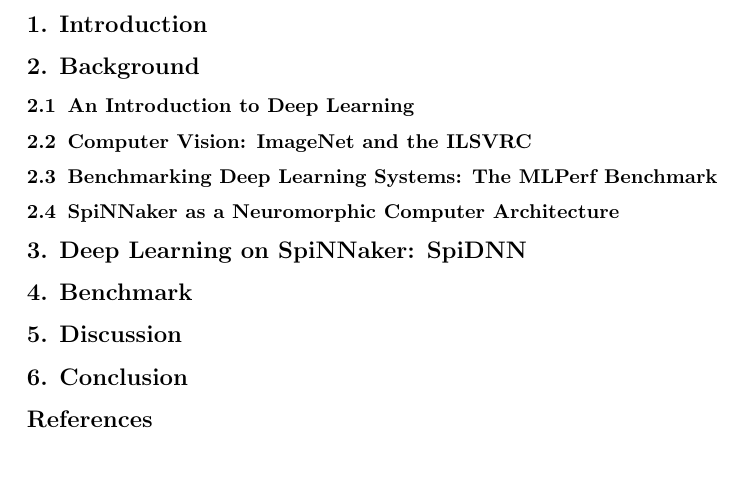
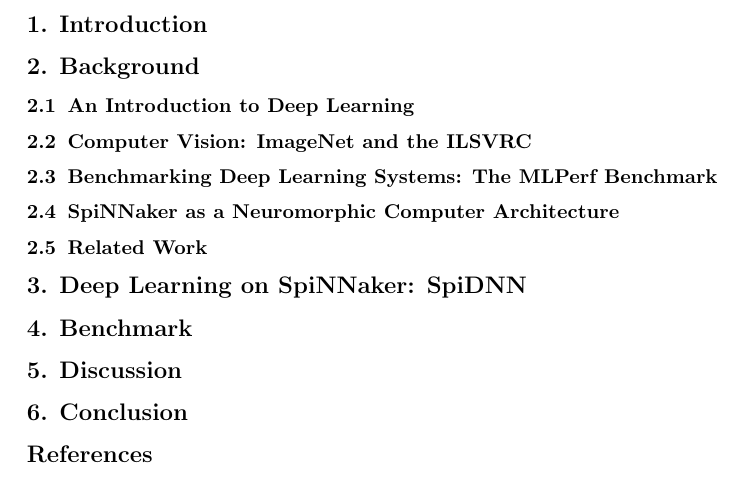
Before and after one commit to jofas/master_thesis, a LaTeX thesis (thesis/thesis.tex): part of page 5 of 5, cut so that both start at the same text. Compiled offline with pdfLaTeX; an older LaTeX class or package is replaced by its successor.

Commit message:
outlined sections and collected literature

```diff
--- a/thesis/thesis.tex
+++ b/thesis/thesis.tex
@@ -217,11 +217,51 @@
 
 \subsection{An Introduction to Deep Learning}
 
+% history
+% neural network as a statistical method, not biologically correct
+
+% non-linear classifiers
+
+% concepts: layers, activation, optimizer, forward- and backward-pass
+%           hidden units, ... (chapter 6 goodfellow)
+
+% CNN's (cnn, relu, pooling, ...)
+
+% (Residual stuff)
+
 \subsection{Computer Vision: ImageNet and the ILSVRC}
+
+% short section describing imagenet and ilsvrc and their importance
+% for image recognition (computer vision) tasks
+
+% ResNet50
 
 \subsection{Benchmarking Deep Learning Systems: The MLPerf Benchmark}
 
+% also rather short
+
+% what is the point
+
+% some benchmarks
+
+% if references are too small: add all the papers from the report
+
 \subsection{SpiNNaker as a Neuromorphic Computer Architecture}
+
+% spinnaker architecture
+
+% compare to other state of the art machine learning hardware
+
+% why didn't we just implement a backend (e.g. tensorflow?)
+% because architecture is so different (MACs vs. massive parallelism
+% with small messages)
+
+\subsection{Related Work}
+
+% that neural thing that translates trained models to spiking nns
+
+% find more about DL on SpiNNaker
+
 
 \section{Deep Learning on SpiNNaker: SpiDNN}
 
```
Also changed, not shown: 1 other file.
